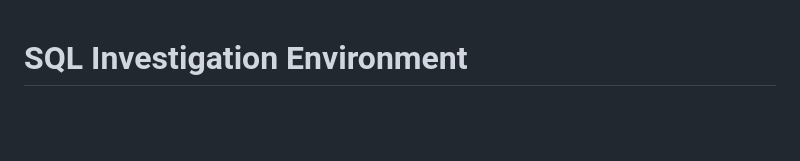
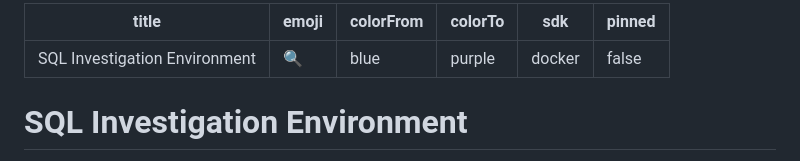
Before and after one commit to Vishwas28789/sql-investigation-env, a Markdown page: README.md, the part around the change. Drawn GitHub-style; blank space fills up the shorter version.

Commit message:
Fix HF Space configuration - add YAML frontmatter

```diff
--- a/README.md
+++ b/README.md
@@ -1,3 +1,12 @@
+---
+title: SQL Investigation Environment
+emoji: 🔍
+colorFrom: blue
+colorTo: purple
+sdk: docker
+pinned: false
+---
+
 # SQL Investigation Environment
 
 **SQL Investigation OpenEnv — An OpenEnv RL environment for training agents to debug and fix SQL queries through execution-based feedback.**
```
